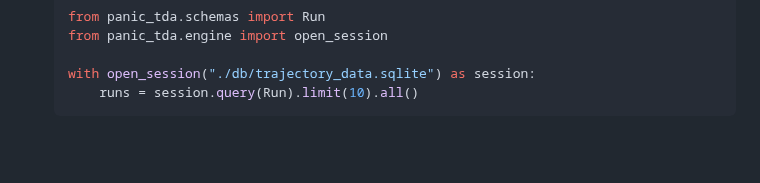
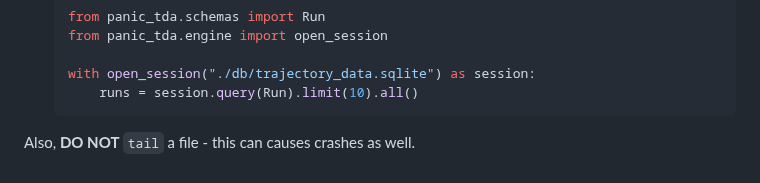
Before and after one commit to ANUcybernetics/panic-tda, a Markdown page: CLAUDE.md, the part around the change. Rendered like a GitHub page; blank space fills up the shorter version.

Commit message:
add note about no tailing

````diff
--- a/CLAUDE.md
+++ b/CLAUDE.md
@@ -151,3 +151,5 @@ sqlite3 ./db/trajectory_data.sqlite "SELECT * FROM table;" > output.txt
    with open_session("./db/trajectory_data.sqlite") as session:
        runs = session.query(Run).limit(10).all()
    ```
+
+Also, **DO NOT** `tail` a file - this can causes crashes as well.
````
